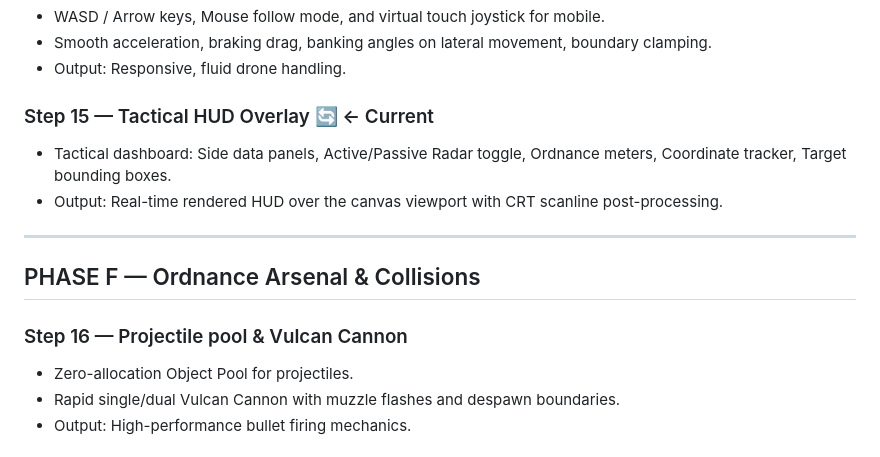
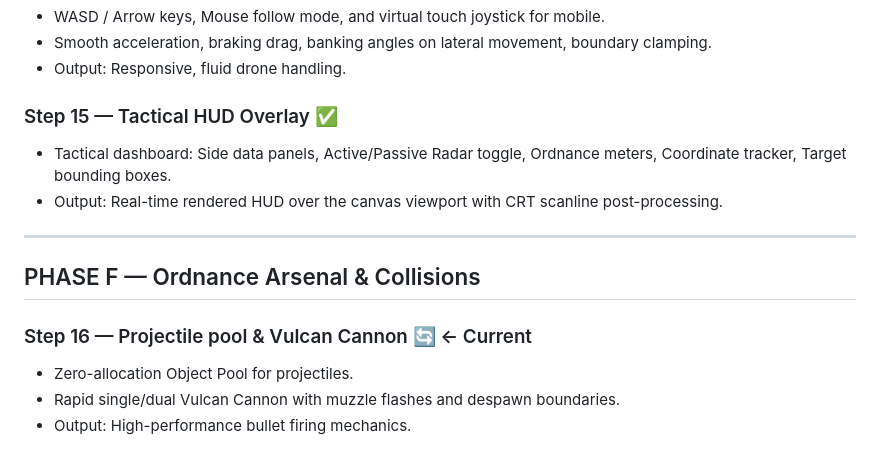
Before and after one commit to Harsh-on-linux/valdora, a Markdown page: BUILD_PLAN.md, the part around the change. Rendered like a GitHub page.

Commit message:
docs: mark step 15 complete, advance to step 16

```diff
--- a/BUILD_PLAN.md
+++ b/BUILD_PLAN.md
@@ -114,7 +114,7 @@ Each step is small, builds directly on the previous one, and ends in something t
 - Smooth acceleration, braking drag, banking angles on lateral movement, boundary clamping.
 - Output: Responsive, fluid drone handling.
 
-### Step 15 — Tactical HUD Overlay 🔄 ← Current
+### Step 15 — Tactical HUD Overlay ✅
 - Tactical dashboard: Side data panels, Active/Passive Radar toggle, Ordnance meters, Coordinate tracker, Target bounding boxes.
 - Output: Real-time rendered HUD over the canvas viewport with CRT scanline post-processing.
 
@@ -122,7 +122,7 @@ Each step is small, builds directly on the previous one, and ends in something t
 
 ## PHASE F — Ordnance Arsenal & Collisions
 
-### Step 16 — Projectile pool & Vulcan Cannon
+### Step 16 — Projectile pool & Vulcan Cannon 🔄 ← Current
 - Zero-allocation Object Pool for projectiles.
 - Rapid single/dual Vulcan Cannon with muzzle flashes and despawn boundaries.
 - Output: High-performance bullet firing mechanics.
```
